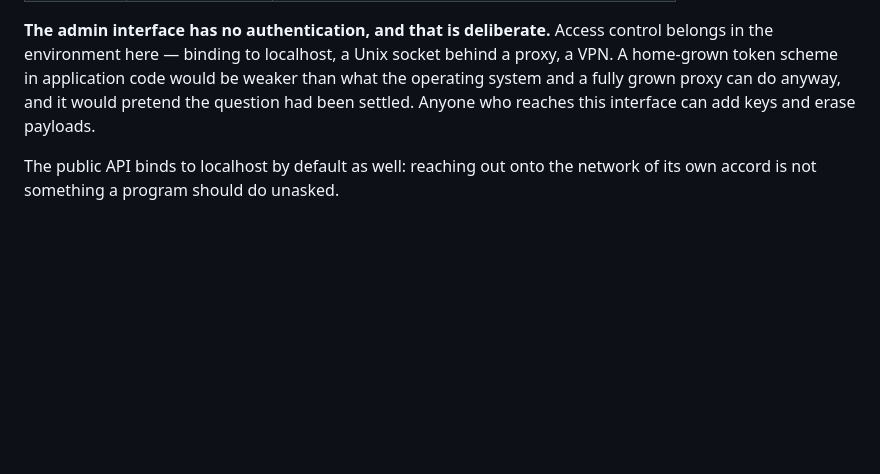
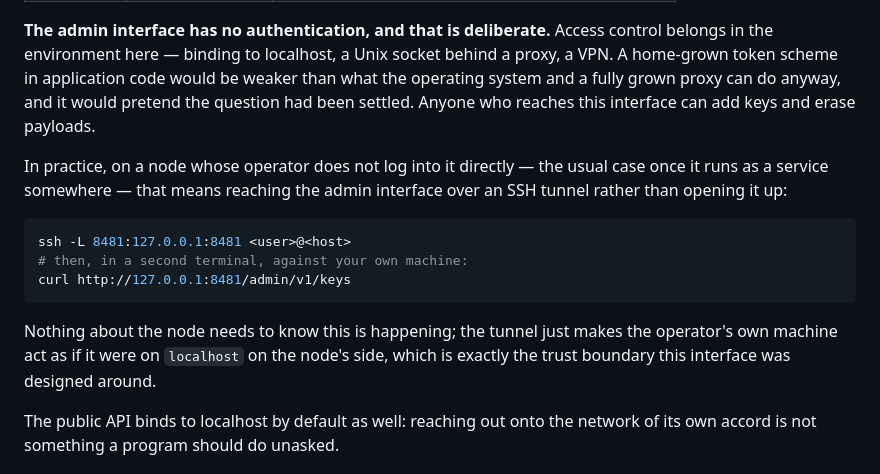
Before and after one commit to jagottsicher/OpenWaymark, a Markdown page: node/README.md, the part around the change. Drawn GitHub-style; blank space fills up the shorter version.

Commit message:
node: document the SSH-tunnel pattern for reaching the loopback-only admin API
The design itself (no auth, deliberately loopback-only) was already
documented twice, consistently, in node/README.md and OWM-7 §8.1 — checked
both against the actual routes in node/admin.go and node/server.go, all 6
admin and 12 public endpoints match the spec exactly. What was missing:
how an operator actually reaches it in practice once the node runs as a
remote service rather than something they're logged into directly. That
existed only as something said in chat, not written down anywhere.

````diff
--- a/node/README.md
+++ b/node/README.md
@@ -50,6 +50,20 @@ the environment here — binding to localhost, a Unix socket behind a proxy, a V
 token scheme in application code would be weaker than what the operating system and a fully grown
 proxy can do anyway, and it would pretend the question had been settled. Anyone who reaches this
 interface can add keys and erase payloads.
+
+In practice, on a node whose operator does not log into it directly — the usual case once it runs
+as a service somewhere — that means reaching the admin interface over an SSH tunnel rather than
+opening it up:
+
+```sh
+ssh -L 8481:127.0.0.1:8481 <user>@<host>
+# then, in a second terminal, against your own machine:
+curl http://127.0.0.1:8481/admin/v1/keys
+```
+
+Nothing about the node needs to know this is happening; the tunnel just makes the operator's own
+machine act as if it were on `localhost` on the node's side, which is exactly the trust boundary
+this interface was designed around.
 
 The public API binds to localhost by default as well: reaching out onto the network of its own
 accord is not something a program should do unasked.
````
